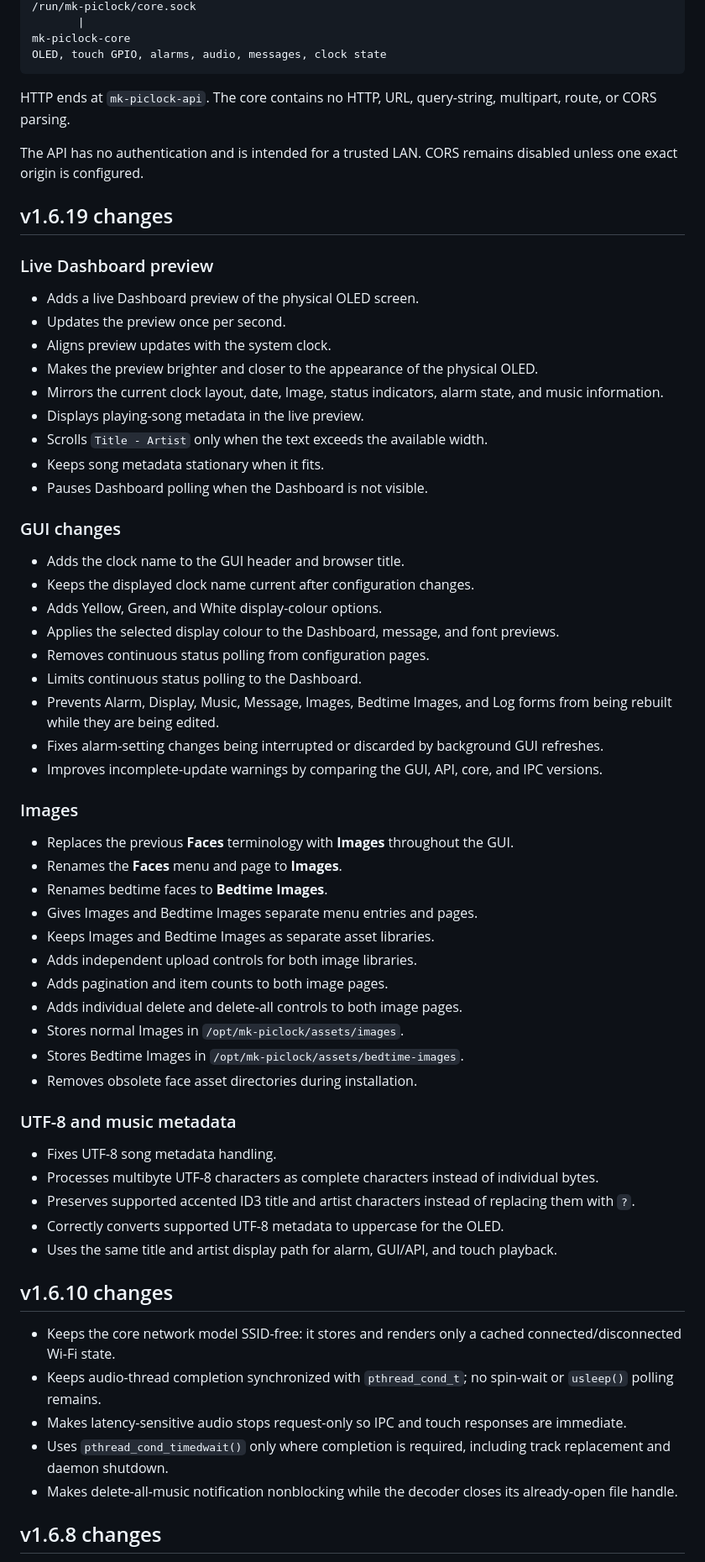
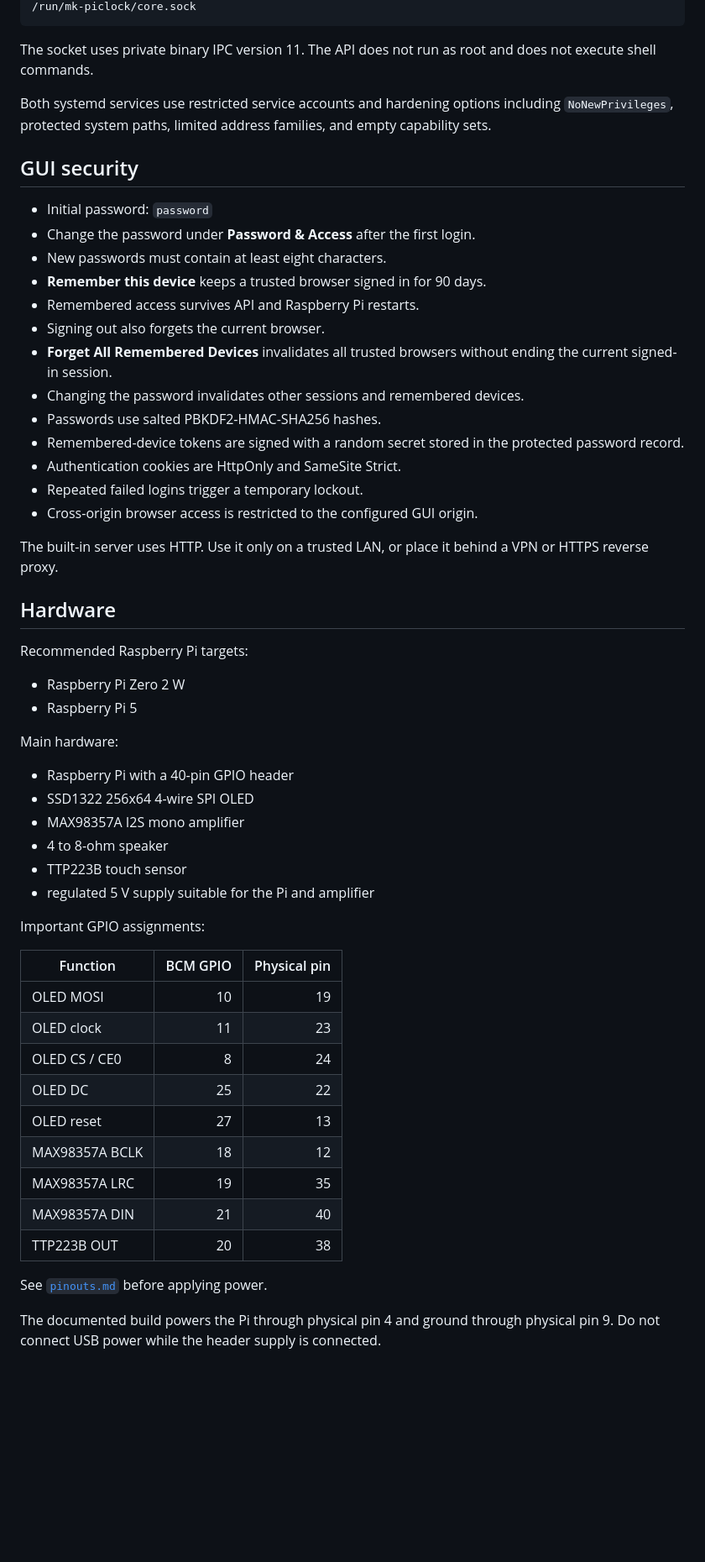
Before and after one commit to mkinderwater/mk-piclock, a Markdown page: README.md, the part around one of its changes. Shown at 84% size. Drawn GitHub-style; blank space fills up the shorter version.

````diff
--- a/README.md
+++ b/README.md
@@ -110,68 +201,59 @@ SOCK_SEQPACKET binary IPC
 /run/mk-piclock/core.sock
-       |
-mk-piclock-core
-OLED, touch GPIO, alarms, audio, messages, clock state
 ```
 
-HTTP ends at `mk-piclock-api`. The core contains no HTTP, URL, query-string, multipart, route, or CORS parsing.
+The socket uses private binary IPC version 11. The API does not run as root and does not execute shell commands.
 
-The API has no authentication and is intended for a trusted LAN. CORS remains disabled unless one exact origin is configured.
+Both systemd services use restricted service accounts and hardening options including `NoNewPrivileges`, protected system paths, limited address families, and empty capability sets.
 
-## v1.6.19 changes
+## GUI security
 
-### Live Dashboard preview
+* Initial password: `password`
+* Change the password under **Password & Access** after the first login.
+* New passwords must contain at least eight characters.
+* **Remember this device** keeps a trusted browser signed in for 90 days.
+* Remembered access survives API and Raspberry Pi restarts.
+* Signing out also forgets the current browser.
+* **Forget All Remembered Devices** invalidates all trusted browsers without ending the current signed-in session.
+* Changing the password invalidates other sessions and remembered devices.
+* Passwords use salted PBKDF2-HMAC-SHA256 hashes.
+* Remembered-device tokens are signed with a random secret stored in the protected password record.
+* Authentication cookies are HttpOnly and SameSite Strict.
+* Repeated failed logins trigger a temporary lockout.
+* Cross-origin browser access is restricted to the configured GUI origin.
 
-* Adds a live Dashboard preview of the physical OLED screen.
-* Updates the preview once per second.
-* Aligns preview updates with the system clock.
-* Makes the preview brighter and closer to the appearance of the physical OLED.
-* Mirrors the current clock layout, date, Image, status indicators, alarm state, and music information.
-* Displays playing-song metadata in the live preview.
-* Scrolls `Title - Artist` only when the text exceeds the available width.
-* Keeps song metadata stationary when it fits.
-* Pauses Dashboard polling when the Dashboard is not visible.
+The built-in server uses HTTP. Use it only on a trusted LAN, or place it behind a VPN or HTTPS reverse proxy.
 
-### GUI changes
+## Hardware
 
-* Adds the clock name to the GUI header and browser title.
-* Keeps the displayed clock name current after configuration changes.
-* Adds Yellow, Green, and White display-colour options.
-* Applies the selected display colour to the Dashboard, message, and font previews.
-* Removes continuous status polling from configuration pages.
-* Limits continuous status polling to the Dashboard.
-* Prevents Alarm, Display, Music, Message, Images, Bedtime Images, and Log forms from being rebuilt while they are being edited.
-* Fixes alarm-setting changes being interrupted or discarded by background GUI refreshes.
-* Improves incomplete-update warnings by comparing the GUI, API, core, and IPC versions.
+Recommended Raspberry Pi targets:
 
-### Images
+* Raspberry Pi Zero 2 W
+* Raspberry Pi 5
 
-* Replaces the previous **Faces** terminology with **Images** throughout the GUI.
-* Renames the **Faces** menu and page to **Images**.
-* Renames bedtime faces to **Bedtime Images**.
-* Gives Images and Bedtime Images separate menu entries and pages.
-* Keeps Images and Bedtime Images as separate asset libraries.
-* Adds independent upload controls for both image libraries.
-* Adds pagination and item counts to both image pages.
-* Adds individual delete and delete-all controls to both image pages.
-* Stores normal Images in `/opt/mk-piclock/assets/images`.
-* Stores Bedtime Images in `/opt/mk-piclock/assets/bedtime-images`.
-* Removes obsolete face asset directories during installation.
+Main hardware:
 
-### UTF-8 and music metadata
+* Raspberry Pi with a 40-pin GPIO header
+* SSD1322 256x64 4-wire SPI OLED
+* MAX98357A I2S mono amplifier
+* 4 to 8-ohm speaker
+* TTP223B touch sensor
+* regulated 5 V supply suitable for the Pi and amplifier
 
-* Fixes UTF-8 song metadata handling.
-* Processes multibyte UTF-8 characters as complete characters instead of individual bytes.
-* Preserves supported accented ID3 title and artist characters instead of replacing them with `?`.
-* Correctly converts supported UTF-8 metadata to uppercase for the OLED.
-* Uses the same title and artist display path for alarm, GUI/API, and touch playback.
+Important GPIO assignments:
 
-## v1.6.10 changes
+| Function       | BCM GPIO | Physical pin |
+| -------------- | -------: | -----------: |
+| OLED MOSI      |       10 |           19 |
+| OLED clock     |       11 |           23 |
+| OLED CS / CE0  |        8 |           24 |
+| OLED DC        |       25 |           22 |
+| OLED reset     |       27 |           13 |
+| MAX98357A BCLK |       18 |           12 |
+| MAX98357A LRC  |       19 |           35 |
+| MAX98357A DIN  |       21 |           40 |
+| TTP223B OUT    |       20 |           38 |
 
-* Keeps the core network model SSID-free: it stores and renders only a cached connected/disconnected Wi-Fi state.
-* Keeps audio-thread completion synchronized with `pthread_cond_t`; no spin-wait or `usleep()` polling remains.
-* Makes latency-sensitive audio stops request-only so IPC and touch responses are immediate.
-* Uses `pthread_cond_timedwait()` only where completion is required, including track replacement and daemon shutdown.
-* Makes delete-all-music notification nonblocking while the decoder closes its already-open file handle.
+See [`pinouts.md`](pinouts.md) before applying power.
 
-## v1.6.8 changes
+The documented build powers the Pi through physical pin 4 and ground through physical pin 9. Do not connect USB power while the header supply is connected.
 
````
Also changed, not shown: other parts of README.md (+319 -195 lines).
